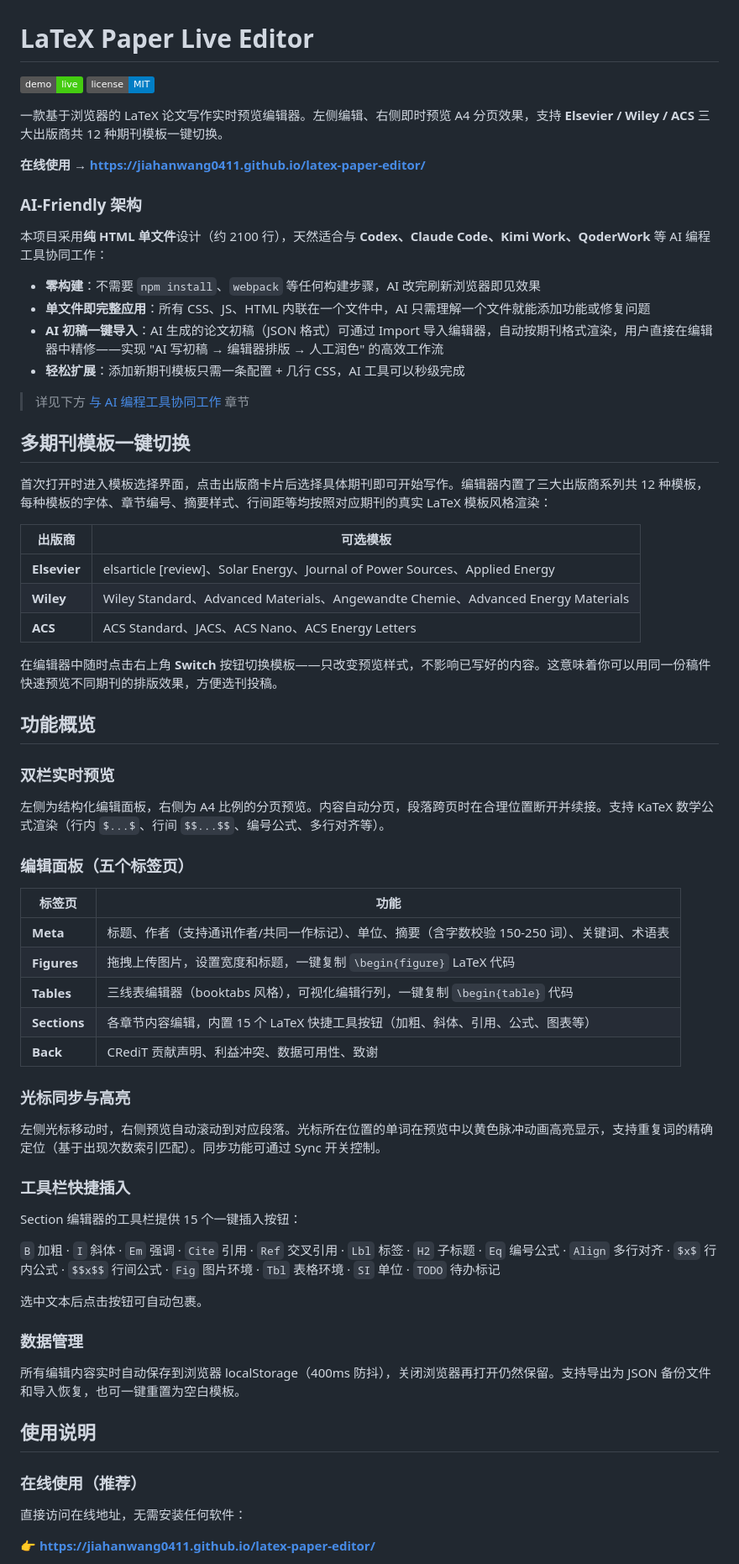
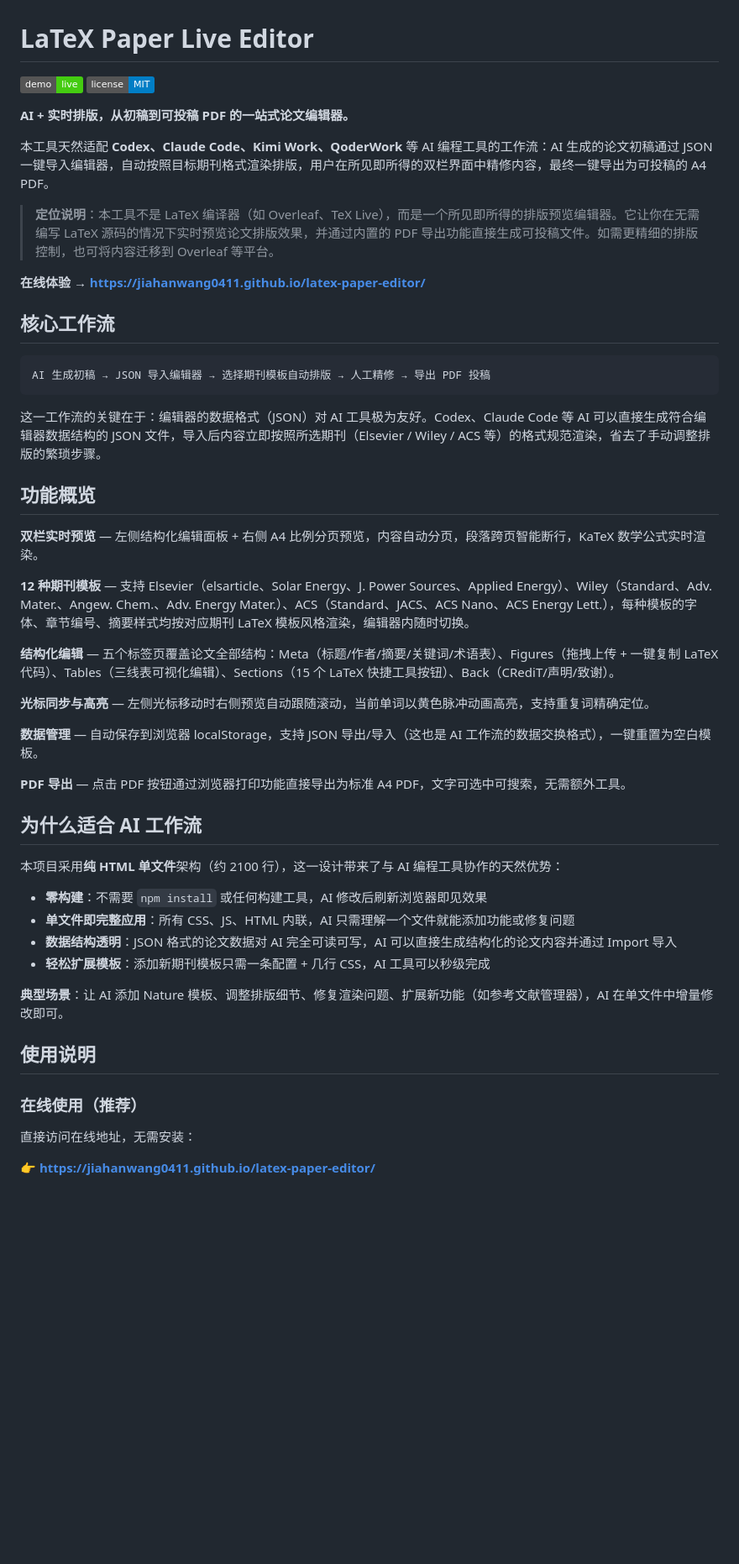
Before and after one commit to jiahanwang0411/latex-paper-editor, a Markdown page: README.md, the part around one of its changes. Shown at 84% size. Drawn GitHub-style; badges without logos; blank space fills up the shorter version.

Commit message:
Restructure README with AI workflow as core selling point

````diff
--- a/README.md
+++ b/README.md
@@ -5,68 +5,50 @@
 
-一款基于浏览器的 LaTeX 论文写作实时预览编辑器。左侧编辑、右侧即时预览 A4 分页效果，支持 **Elsevier / Wiley / ACS** 三大出版商共 12 种期刊模板一键切换。
+**AI + 实时排版，从初稿到可投稿 PDF 的一站式论文编辑器。**
 
-**在线使用 → [https://jiahanwang0411.github.io/latex-paper-editor/](https://jiahanwang0411.github.io/latex-paper-editor/)**
+本工具天然适配 **Codex、Claude Code、Kimi Work、QoderWork** 等 AI 编程工具的工作流：AI 生成的论文初稿通过 JSON 一键导入编辑器，自动按照目标期刊格式渲染排版，用户在所见即所得的双栏界面中精修内容，最终一键导出为可投稿的 A4 PDF。
 
-### AI-Friendly 架构
+> **定位说明**：本工具不是 LaTeX 编译器（如 Overleaf、TeX Live），而是一个所见即所得的排版预览编辑器。它让你在无需编写 LaTeX 源码的情况下实时预览论文排版效果，并通过内置的 PDF 导出功能直接生成可投稿文件。如需更精细的排版控制，也可将内容迁移到 Overleaf 等平台。
 
-本项目采用**纯 HTML 单文件**设计（约 2100 行），天然适合与 **Codex、Claude Code、Kimi Work、QoderWork** 等 AI 编程工具协同工作：
+**在线体验 → [https://jiahanwang0411.github.io/latex-paper-editor/](https://jiahanwang0411.github.io/latex-paper-editor/)**
 
-- **零构建**：不需要 `npm install`、`webpack` 等任何构建步骤，AI 改完刷新浏览器即见效果
-- **单文件即完整应用**：所有 CSS、JS、HTML 内联在一个文件中，AI 只需理解一个文件就能添加功能或修复问题
-- **AI 初稿一键导入**：AI 生成的论文初稿（JSON 格式）可通过 Import 导入编辑器，自动按期刊格式渲染，用户直接在编辑器中精修——实现 "AI 写初稿 → 编辑器排版 → 人工润色" 的高效工作流
-- **轻松扩展**：添加新期刊模板只需一条配置 + 几行 CSS，AI 工具可以秒级完成
+## 核心工作流
 
-> 详见下方 [与 AI 编程工具协同工作](#与-ai-编程工具协同工作) 章节
+```
+AI 生成初稿 → JSON 导入编辑器 → 选择期刊模板自动排版 → 人工精修 → 导出 PDF 投稿
+```
 
-## 多期刊模板一键切换
-
-首次打开时进入模板选择界面，点击出版商卡片后选择具体期刊即可开始写作。编辑器内置了三大出版商系列共 12 种模板，每种模板的字体、章节编号、摘要样式、行间距等均按照对应期刊的真实 LaTeX 模板风格渲染：
-
-| 出版商 | 可选模板 |
-|--------|---------|
-| **Elsevier** | elsarticle [review]、Solar Energy、Journal of Power Sources、Applied Energy |
-| **Wiley** | Wiley Standard、Advanced Materials、Angewandte Chemie、Advanced Energy Materials |
-| **ACS** | ACS Standard、JACS、ACS Nano、ACS Energy Letters |
-
-在编辑器中随时点击右上角 **Switch** 按钮切换模板——只改变预览样式，不影响已写好的内容。这意味着你可以用同一份稿件快速预览不同期刊的排版效果，方便选刊投稿。
+这一工作流的关键在于：编辑器的数据格式（JSON）对 AI 工具极为友好。Codex、Claude Code 等 AI 可以直接生成符合编辑器数据结构的 JSON 文件，导入后内容立即按照所选期刊（Elsevier / Wiley / ACS 等）的格式规范渲染，省去了手动调整排版的繁琐步骤。
 
 ## 功能概览
 
-### 双栏实时预览
+**双栏实时预览** — 左侧结构化编辑面板 + 右侧 A4 比例分页预览，内容自动分页，段落跨页智能断行，KaTeX 数学公式实时渲染。
 
-左侧为结构化编辑面板，右侧为 A4 比例的分页预览。内容自动分页，段落跨页时在合理位置断开并续接。支持 KaTeX 数学公式渲染（行内 `$...$`、行间 `$$...$$`、编号公式、多行对齐等）。
+**12 种期刊模板** — 支持 Elsevier（elsarticle、Solar Energy、J. Power Sources、Applied Energy）、Wiley（Standard、Adv. Mater.、Angew. Chem.、Adv. Energy Mater.）、ACS（Standard、JACS、ACS Nano、ACS Energy Lett.），每种模板的字体、章节编号、摘要样式均按对应期刊 LaTeX 模板风格渲染，编辑器内随时切换。
 
-### 编辑面板（五个标签页）
+**结构化编辑** — 五个标签页覆盖论文全部结构：Meta（标题/作者/摘要/关键词/术语表）、Figures（拖拽上传 + 一键复制 LaTeX 代码）、Tables（三线表可视化编辑）、Sections（15 个 LaTeX 快捷工具按钮）、Back（CRediT/声明/致谢）。
 
-| 标签页 | 功能 |
-|--------|------|
-| **Meta** | 标题、作者（支持通讯作者/共同一作标记）、单位、摘要（含字数校验 150-250 词）、关键词、术语表 |
-| **Figures** | 拖拽上传图片，设置宽度和标题，一键复制 `\begin{figure}` LaTeX 代码 |
-| **Tables** | 三线表编辑器（booktabs 风格），可视化编辑行列，一键复制 `\begin{table}` 代码 |
-| **Sections** | 各章节内容编辑，内置 15 个 LaTeX 快捷工具按钮（加粗、斜体、引用、公式、图表等） |
-| **Back** | CRediT 贡献声明、利益冲突、数据可用性、致谢 |
+**光标同步与高亮** — 左侧光标移动时右侧预览自动跟随滚动，当前单词以黄色脉冲动画高亮，支持重复词精确定位。
 
-### 光标同步与高亮
+**数据管理** — 自动保存到浏览器 localStorage，支持 JSON 导出/导入（这也是 AI 工作流的数据交换格式），一键重置为空白模板。
 
-左侧光标移动时，右侧预览自动滚动到对应段落。光标所在位置的单词在预览中以黄色脉冲动画高亮显示，支持重复词的精确定位（基于出现次数索引匹配）。同步功能可通过 Sync 开关控制。
+**PDF 导出** — 点击 PDF 按钮通过浏览器打印功能直接导出为标准 A4 PDF，文字可选中可搜索，无需额外工具。
 
-### 工具栏快捷插入
+## 为什么适合 AI 工作流
 
-Section 编辑器的工具栏提供 15 个一键插入按钮：
+本项目采用**纯 HTML 单文件**架构（约 2100 行），这一设计带来了与 AI 编程工具协作的天然优势：
 
-`B` 加粗 · `I` 斜体 · `Em` 强调 · `Cite` 引用 · `Ref` 交叉引用 · `Lbl` 标签 · `H2` 子标题 · `Eq` 编号公式 · `Align` 多行对齐 · `$x$` 行内公式 · `$$x$$` 行间公式 · `Fig` 图片环境 · `Tbl` 表格环境 · `SI` 单位 · `TODO` 待办标记
+- **零构建**：不需要 `npm install` 或任何构建工具，AI 修改后刷新浏览器即见效果
+- **单文件即完整应用**：所有 CSS、JS、HTML 内联，AI 只需理解一个文件就能添加功能或修复问题
+- **数据结构透明**：JSON 格式的论文数据对 AI 完全可读可写，AI 可以直接生成结构化的论文内容并通过 Import 导入
+- **轻松扩展模板**：添加新期刊模板只需一条配置 + 几行 CSS，AI 工具可以秒级完成
 
-选中文本后点击按钮可自动包裹。
-
-### 数据管理
-
-所有编辑内容实时自动保存到浏览器 localStorage（400ms 防抖），关闭浏览器再打开仍然保留。支持导出为 JSON 备份文件和导入恢复，也可一键重置为空白模板。
+**典型场景**：让 AI 添加 Nature 模板、调整排版细节、修复渲染问题、扩展新功能（如参考文献管理器），AI 在单文件中增量修改即可。
 
 ## 使用说明
 
 ### 在线使用（推荐）
 
-直接访问在线地址，无需安装任何软件：
+直接访问在线地址，无需安装：
 
 👉 **[https://jiahanwang0411.github.io/latex-paper-editor/](https://jiahanwang0411.github.io/latex-paper-editor/)**
 
````
Also changed, not shown: other parts of README.md (+23 -79 lines).
